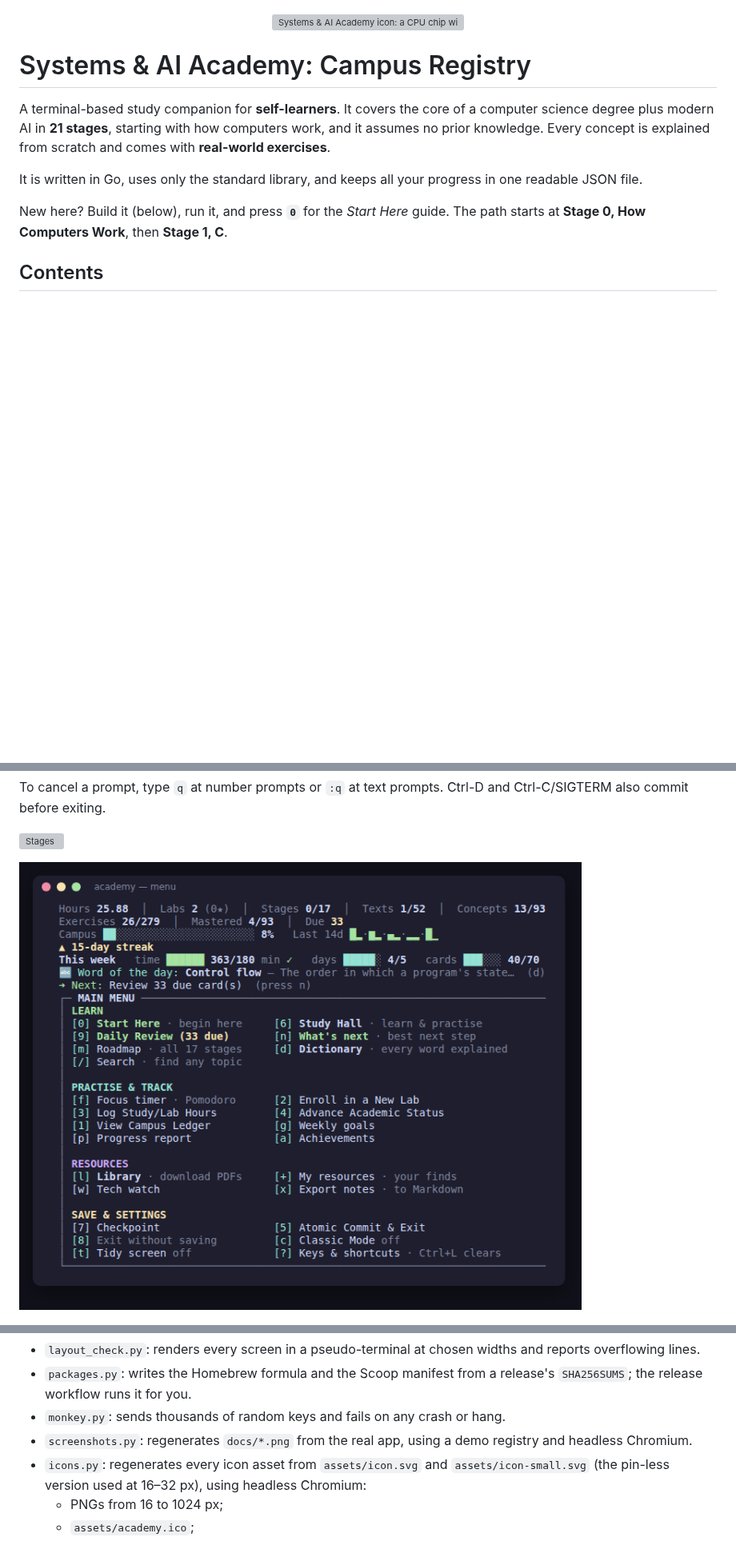
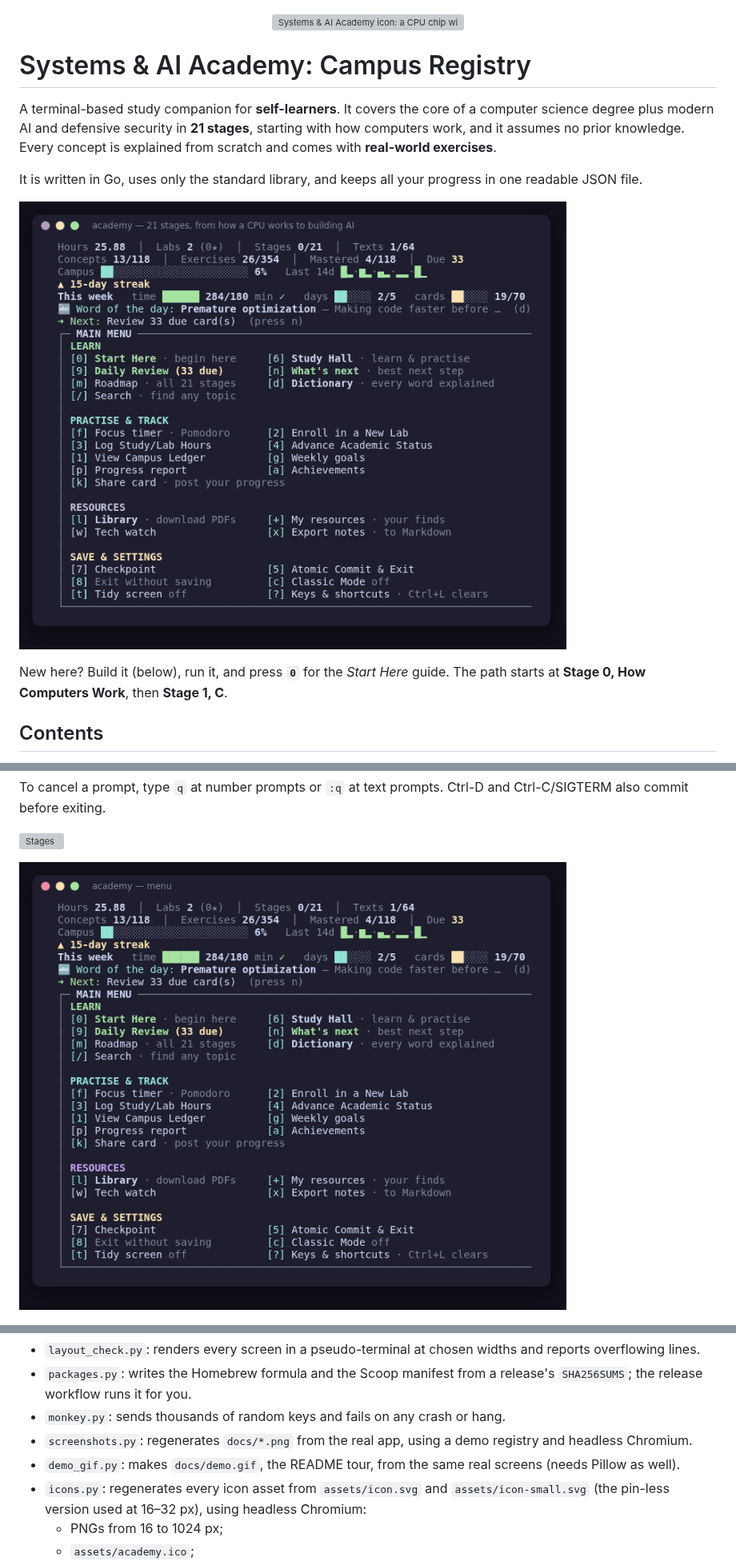
Before and after one commit to pronexuscodex/learning_space, a Markdown page: academy/README.md, 3 parts joined by grey strips. Shown at 80% size. GitHub-like rendering; pictures changed too: academy/docs/demo.gif (added), academy/docs/menu.png; blank space fills up the shorter version; grey boxes are pictures that could not be loaded.

```diff
--- a/academy/README.md
+++ b/academy/README.md
@@ -2,9 +2,11 @@
 
 # Systems & AI Academy: Campus Registry
 
-A terminal-based study companion for **self-learners**. It covers the core of a computer science degree plus modern AI in **21 stages**, starting with how computers work, and it assumes no prior knowledge. Every concept is explained from scratch and comes with **real-world exercises**.
+A terminal-based study companion for **self-learners**. It covers the core of a computer science degree plus modern AI and defensive security in **21 stages**, starting with how computers work, and it assumes no prior knowledge. Every concept is explained from scratch and comes with **real-world exercises**.
 
 It is written in Go, uses only the standard library, and keeps all your progress in one readable JSON file.
+
+![A 30-second tour of the academy](docs/demo.gif)
 
 New here? Build it (below), run it, and press **`0`** for the *Start Here* guide. The path starts at **Stage 0, How Computers Work**, then **Stage 1, C**.
 
@@ -680,6 +682,7 @@ Other tools in `tools/`:
 - `packages.py`: writes the Homebrew formula and the Scoop manifest from a release's `SHA256SUMS`; the release workflow runs it for you.
 - `monkey.py`: sends thousands of random keys and fails on any crash or hang.
 - `screenshots.py`: regenerates `docs/*.png` from the real app, using a demo registry and headless Chromium.
+- `demo_gif.py`: makes `docs/demo.gif`, the README tour, from the same real screens (needs Pillow as well).
 - `icons.py`: regenerates every icon asset from `assets/icon.svg` and `assets/icon-small.svg` (the pin-less version used at 16–32 px), using headless Chromium:
   - PNGs from 16 to 1024 px;
   - `assets/academy.ico`;
```
Also changed, not shown: README.md (+63 -10 lines), academy/docs/share-card.png (added), 2 other files.
